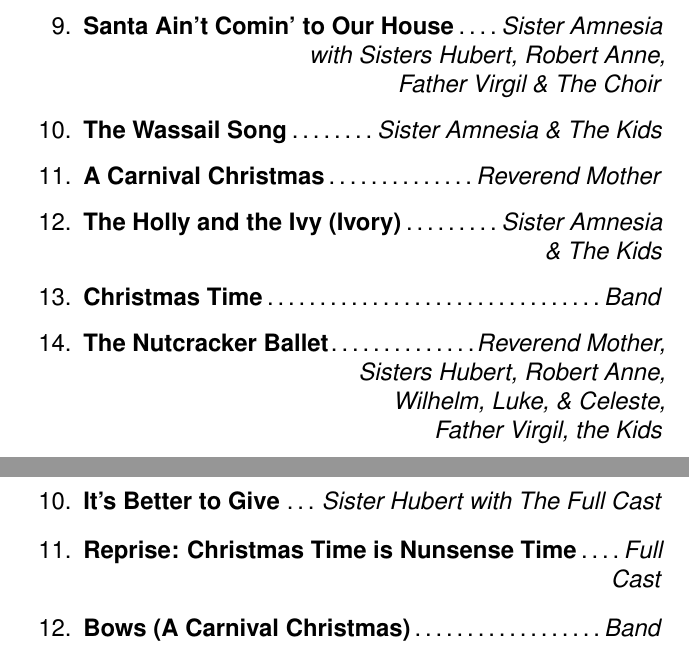
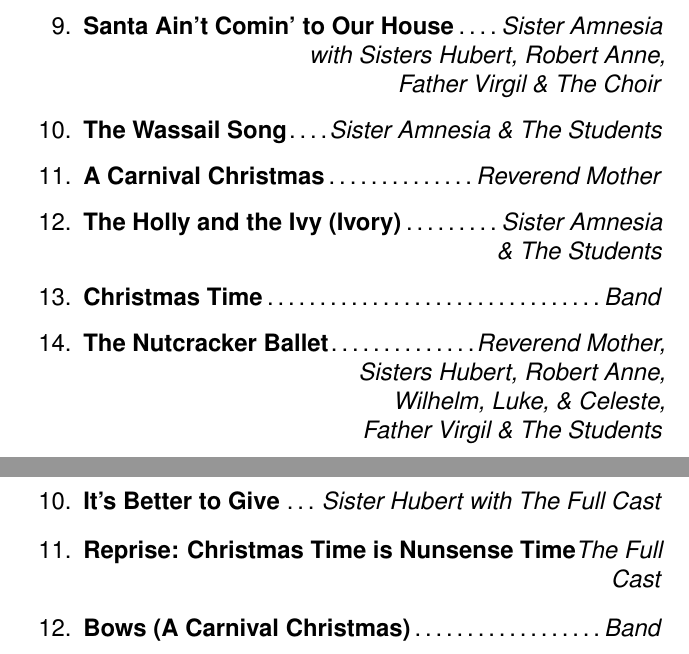
Before and after one commit to tdean1991/theater_program, a LaTeX document (Program.tex): two parts of pages 3 and 5 of 9, joined at a grey line, cut so that both start at the same text. Compiled offline with pdfLaTeX.

Commit message:
fix songs

```diff
--- a/Program.tex
+++ b/Program.tex
@@ -75,10 +75,10 @@ and supports \emph{\textbf{ShirleyArts!}}
 \song{The Christmas Box}{Father Virgil}
 \song{Santa Ain't Comin' to Our House}{Sister Amnesia \\with Sisters Hubert, Robert Anne,\\ Father Virgil \& The Choir}
-\song{The Wassail Song}{Sister Amnesia \& The Kids}
+\song{The Wassail Song}{Sister Amnesia \& The Students}
 \song{A Carnival Christmas}{Reverend Mother}
-\song{The Holly and the Ivy (Ivory)}{Sister Amnesia \\ \& The Kids}
+\song{The Holly and the Ivy (Ivory)}{Sister Amnesia \\ \& The Students}
 \song{Christmas Time}{Band}
-\song{The Nutcracker Ballet}{Reverend Mother, \\Sisters Hubert, Robert Anne,\\ Wilhelm, Luke, \& Celeste, \\Father Virgil, the Kids}
+\song{The Nutcracker Ballet}{Reverend Mother, \\Sisters Hubert, Robert Anne,\\ Wilhelm, Luke, \& Celeste, \\Father Virgil \& The Students}
 \end{enumerate}
 
 \pagebreak
@@ -104,7 +104,7 @@ And filled with blessings ev'ry night.}}
 \song{A Brand New School}{Reverend Mother,\\ Sisters Hubert, Robert Anne, Amnesia,\\ Willhelm, Luke, \& Celeste \& Father Virgil}
 \pagebreak
 \song{It's Better to Give}{Sister Hubert with The Full Cast}
-\song{Reprise: Christmas Time is Nunsense Time}{Full\\ Cast}
+\song{Reprise: Christmas Time is Nunsense Time}{The Full\\ Cast}
 \song{Bows (A Carnival Christmas)}{Band}
 \end{enumerate}
 
```
Also changed, not shown: Program.tex (10 more changed lines).
